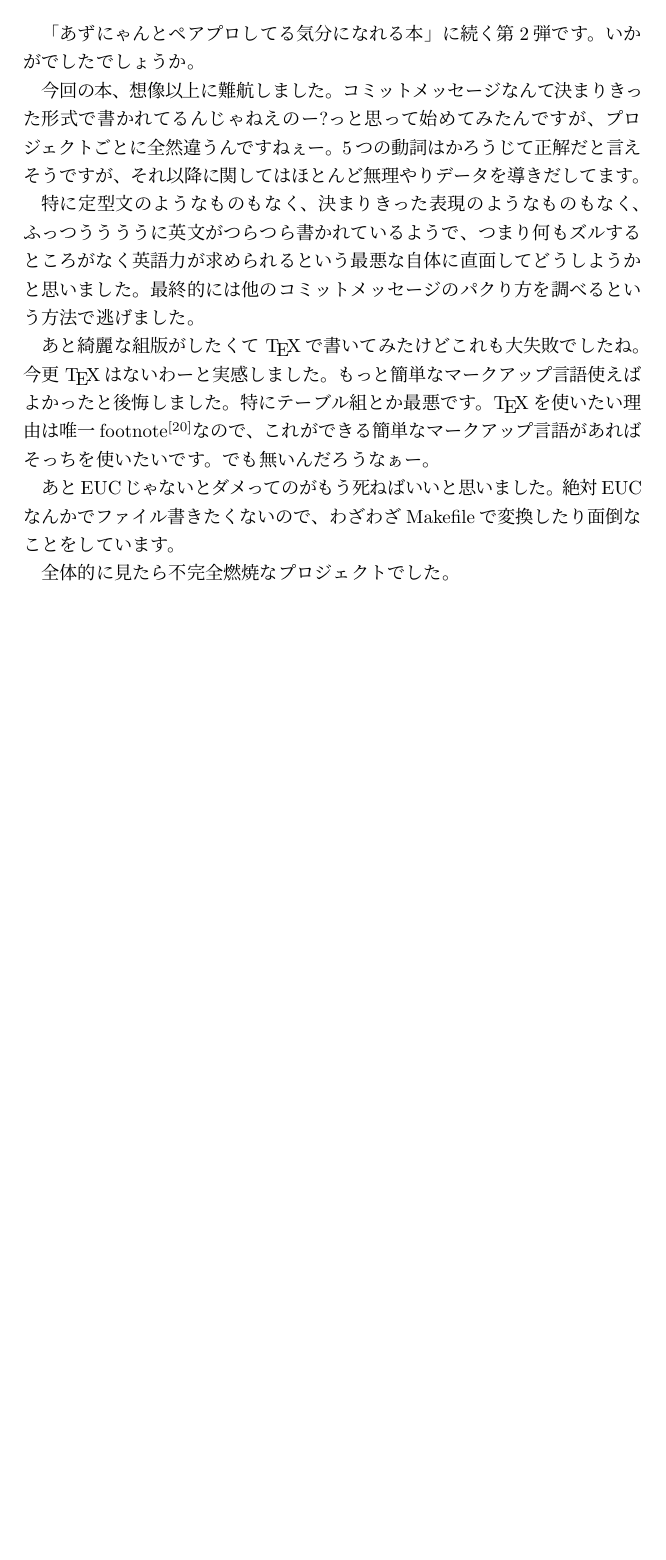
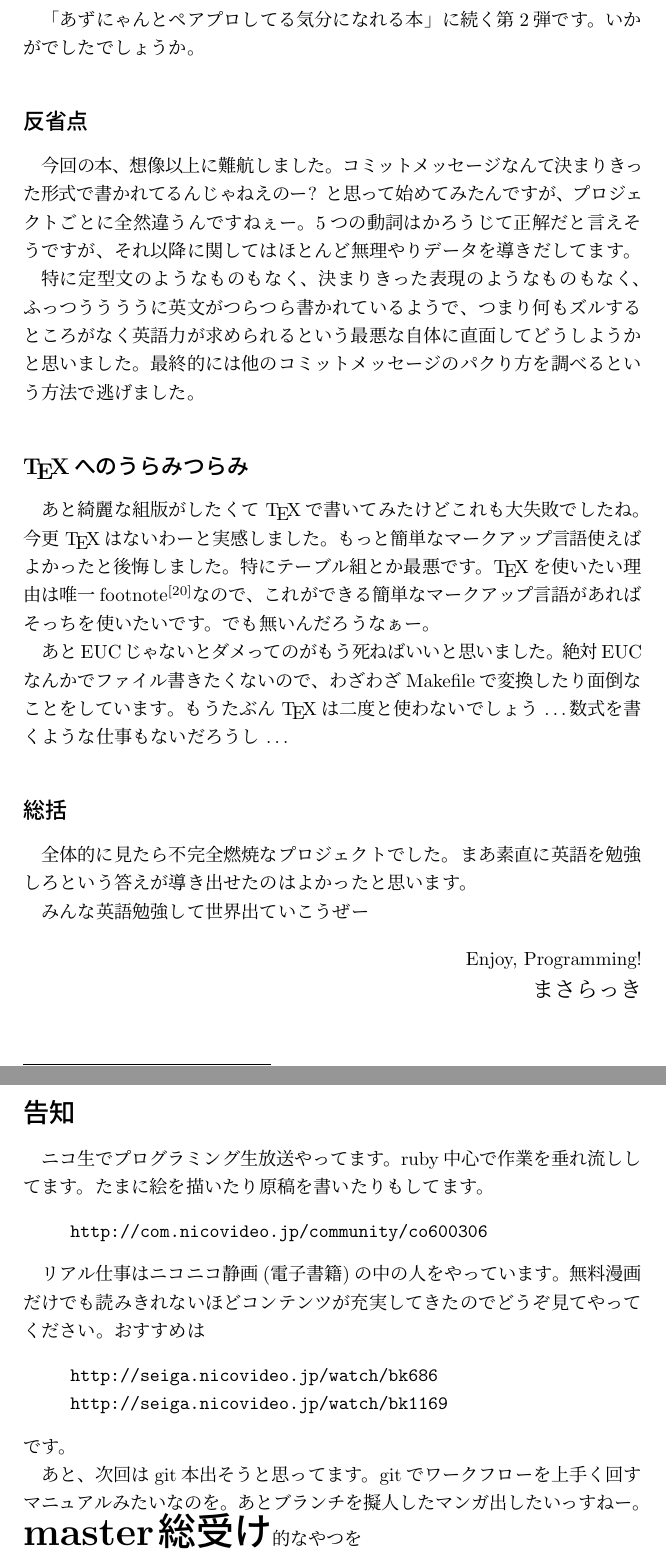
Before and after one commit to np-complete/c81, a LaTeX document (c81.tex): part of page 11 of 12 before the commit and two parts of pages 11 and 12 of 13 after it, the two joined at a grey line, cut so that both start at the same text, the shorter picture padded with empty space. Compiled offline with pLaTeX and dvipdfmx.

Commit message:
update atogaki

```diff
--- a/c81.tex
+++ b/c81.tex
@@ -453,8 +453,9 @@ gitでは、
   「あずにゃんとペアプロしてる気分になれる本」に続く第2弾です。
   いかがでしたでしょうか。
 
+  \subsection*{反省点}
   今回の本、想像以上に難航しました。
-  コミットメッセージなんて決まりきった形式で書かれてるんじゃねえのー?っ
+  コミットメッセージなんて決まりきった形式で書かれてるんじゃねえのー?
   と思って始めてみたんですが、プロジェクトごとに全然違うんですねぇー。
   5つの動詞はかろうじて正解だと言えそうですが、
   それ以降に関してはほとんど無理やりデータを導きだしてます。
@@ -466,6 +467,7 @@ gitでは、
   最終的には他のコミットメッセージのパクり方を調べるという方法で逃げまし
   た。
 
+  \subsection*{\TeX へのうらみつらみ}
   あと綺麗な組版がしたくて \TeX で書いてみたけどこれも大失敗でしたね。
   今更 \TeX はないわーと実感しました。
   もっと簡単なマークアップ言語使えばよかったと後悔しました。
@@ -477,8 +479,44 @@ gitでは、
   あとEUCじゃないとダメってのがもう死ねばいいと思いました。
   絶対EUCなんかでファイル書きたくないので、
   わざわざMakefileで変換したり面倒なことをしています。
+  もうたぶん \TeX は二度と使わないでしょう \dots
+  数式を書くような仕事もないだろうし \dots
 
+  \subsection*{総括}
   全体的に見たら不完全燃焼なプロジェクトでした。
+  まあ素直に英語を勉強しろという答えが導き出せたのはよかったと思います。
+
+  みんな英語勉強して世界出ていこうぜー
+
+  \begin{flushright}
+   Enjoy, Programming!\\
+   \large{まさらっき}
+  \end{flushright}
+
+  \newpage
+  \section*{告知}
+  ニコ生でプログラミング生放送やってます。
+  ruby中心で作業を垂れ流ししてます。
+  たまに絵を描いたり原稿を書いたりもしてます。
+  \begin{quote}
+   {\tt http://com.nicovideo.jp/community/co600306}
+  \end{quote}
+
+  リアル仕事はニコニコ静画(電子書籍)の中の人をやっています。
+  無料漫画だけでも読みきれないほどコンテンツが充実してきたのでどうぞ見て
+  やってください。
+  おすすめは
+  \begin{quote}
+   {\tt http://seiga.nicovideo.jp/watch/bk686}\\
+   {\tt http://seiga.nicovideo.jp/watch/bk1169}
+  \end{quote}
+  です。
+
+  あと、次回はgit本出そうと思ってます。
+  gitでワークフローを上手く回すマニュアルみたいなのを。
+  あとブランチを擬人したマンガ出したいっすねー。
+   \huge{{\bf  master総受け}}
+   \normalsize{的なやつを}
 
   \newpage
   \begin{center}
```
Also changed, not shown: c81.tex (2 more changed lines).
